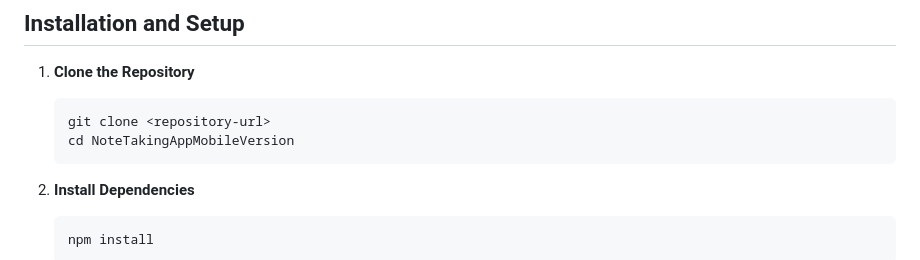
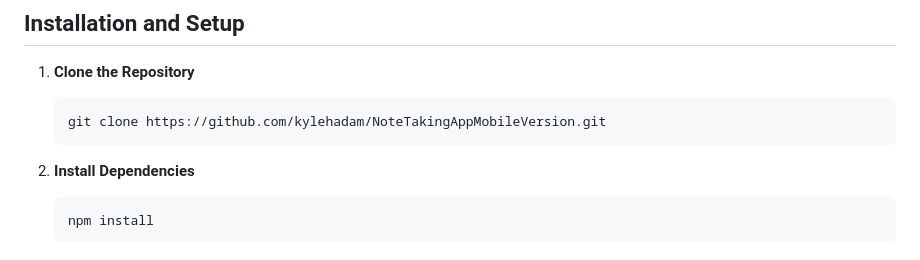
Before and after one commit to kylehadam/NoteTakingAppMobileVersion, a Markdown page: README.md, the part around the change. GitHub-like rendering.

Commit message:
Update README with latest changes

````diff
--- a/README.md
+++ b/README.md
@@ -29,8 +29,7 @@ A mobile-friendly note-taking application built with **React Native** and **Expo
 
 1. **Clone the Repository**
    ```bash
-   git clone <repository-url>
-   cd NoteTakingAppMobileVersion
+   git clone https://github.com/kylehadam/NoteTakingAppMobileVersion.git
    ```
 
 2. **Install Dependencies**
````
